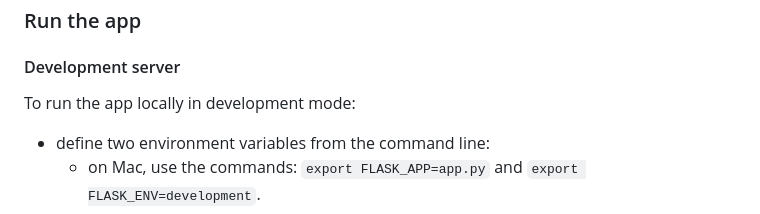
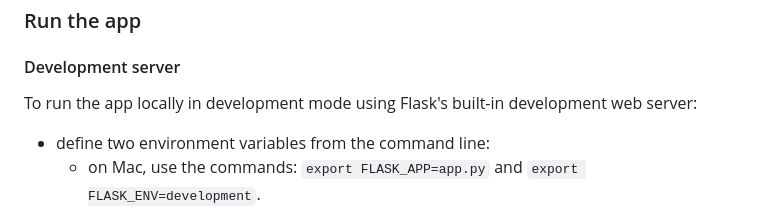
Before and after one commit to nyu-software-engineering/flask-pymongo-web-app-example, a Markdown page: README.md, the part around the change. GitHub-like rendering.

Commit message:
server practice

```diff
--- a/README.md
+++ b/README.md
@@ -142,7 +142,7 @@ pip3 install -r requirements.txt
 
 #### Development server
 
-To run the app locally in development mode:
+To run the app locally in development mode using Flask's built-in development web server:
 
 - define two environment variables from the command line:
   - on Mac, use the commands: `export FLASK_APP=app.py` and `export FLASK_ENV=development`.
```
